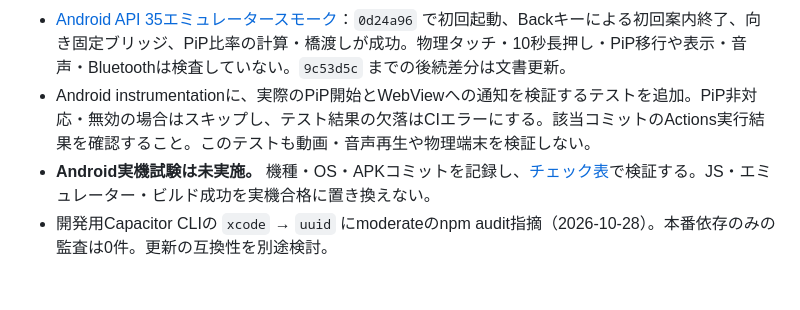
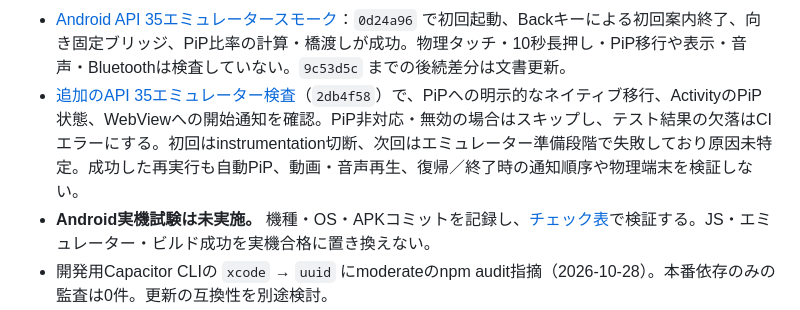
Before and after one commit to TonbokiriRaikiriMuramasa-Taikoubou/trk-apk, a Markdown page: docs/HANDOFF.md, the part around the change. GitHub-like rendering; blank space fills up the shorter version.

Commit message:
Record PiP emulator verification and limits
Co-authored-by: arena-agent <297053741+arena-agent@users.noreply.github.com>

```diff
--- a/docs/HANDOFF.md
+++ b/docs/HANDOFF.md
@@ -57,7 +57,7 @@ cd android && ./gradlew assembleDebug
 - `npm run check`：**715件成功、37スイート**。`tools/check-security.mjs` 等の静的検査も含む。`cap:sync`、`git diff --check` も成功。jsdom／モックはAndroid描画・音声・Bluetoothの検証ではない。
 - [debug APKビルド](https://github.com/TonbokiriRaikiriMuramasa-Taikoubou/trk-apk/actions/runs/40751690423)：`9c53d5c` でJavaを含め成功。Actions成果物は7日間保存。debug鍵はランナーごとに変わり得るため、別ビルドを上書きできない場合がある。既存データを消す前にバックアップを確認する。正式配布用の署名ではない。
 - [Android API 35エミュレータースモーク](https://github.com/TonbokiriRaikiriMuramasa-Taikoubou/trk-apk/actions/runs/40750871895)：`0d24a96` で初回起動、Backキーによる初回案内終了、向き固定ブリッジ、PiP比率の計算・橋渡しが成功。物理タッチ・10秒長押し・PiP移行や表示・音声・Bluetoothは検査していない。`9c53d5c` までの後続差分は文書更新。
-- Android instrumentationに、実際のPiP開始とWebViewへの通知を検証するテストを追加。PiP非対応・無効の場合はスキップし、テスト結果の欠落はCIエラーにする。該当コミットのActions実行結果を確認すること。このテストも動画・音声再生や物理端末を検証しない。
+- [追加のAPI 35エミュレーター検査](https://github.com/TonbokiriRaikiriMuramasa-Taikoubou/trk-apk/actions/runs/40755872214)（`2db4f58`）で、PiPへの明示的なネイティブ移行、ActivityのPiP状態、WebViewへの開始通知を確認。PiP非対応・無効の場合はスキップし、テスト結果の欠落はCIエラーにする。初回はinstrumentation切断、次回はエミュレーター準備段階で失敗しており原因未特定。成功した再実行も自動PiP、動画・音声再生、復帰／終了時の通知順序や物理端末を検証しない。
 - **Android実機試験は未実施。** 機種・OS・APKコミットを記録し、[チェック表](ANDROID-DEVICE-CHECKS.md)で検証する。JS・エミュレーター・ビルド成功を実機合格に置き換えない。
 - 開発用Capacitor CLIの `xcode` → `uuid` にmoderateのnpm audit指摘（2026-10-28）。本番依存のみの監査は0件。更新の互換性を別途検討。
 
```
Also changed, not shown: docs/ANDROID-DEVICE-CHECKS.md (+1 -1 lines).
